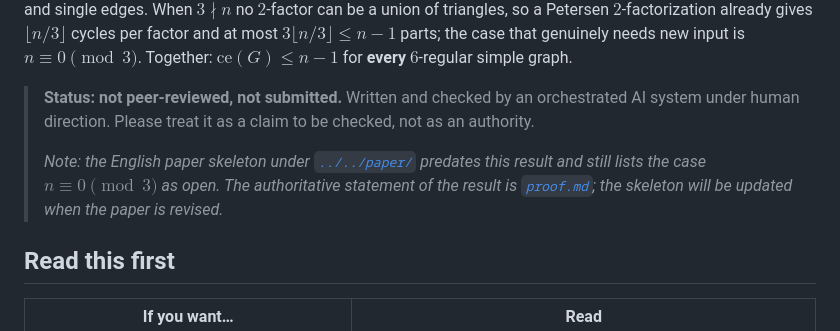
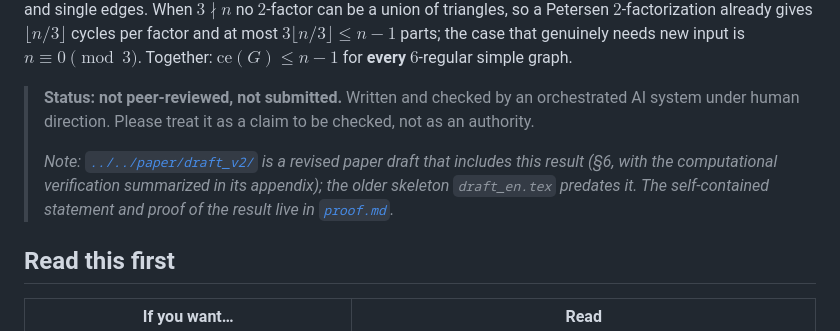
Before and after one commit to xiaoyuyu6420/erdos184-ai-campaign, a Markdown page: results/aabc25-conjecture-6.2/README.md, the part around the change. Rendered like a GitHub page.

Commit message:
results 页注记更新：论文 v2 草稿已包含本结果（§6），指向 draft_v2

```diff
--- a/results/aabc25-conjecture-6.2/README.md
+++ b/results/aabc25-conjecture-6.2/README.md
@@ -4,7 +4,7 @@
 
 > **Status: not peer-reviewed, not submitted.** Written and checked by an orchestrated AI system under human direction. Please treat it as a claim to be checked, not as an authority.
 >
-> *Note: the English paper skeleton under [`../../paper/`](../../paper/) predates this result and still lists the case $n \equiv 0 \pmod 3$ as open. The authoritative statement of the result is [`proof.md`](proof.md); the skeleton will be updated when the paper is revised.*
+> *Note: [`../../paper/draft_v2/`](../../paper/draft_v2/) is a revised paper draft that includes this result (§6, with the computational verification summarized in its appendix); the older skeleton `draft_en.tex` predates it. The self-contained statement and proof of the result live in [`proof.md`](proof.md).*
 
 ## Read this first
 
```
